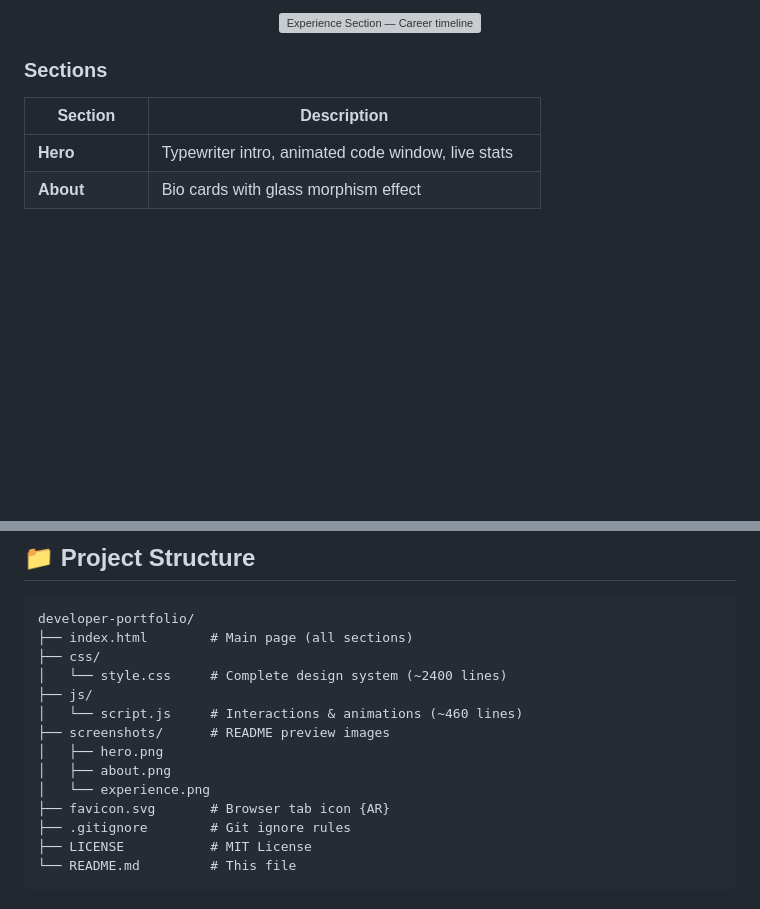
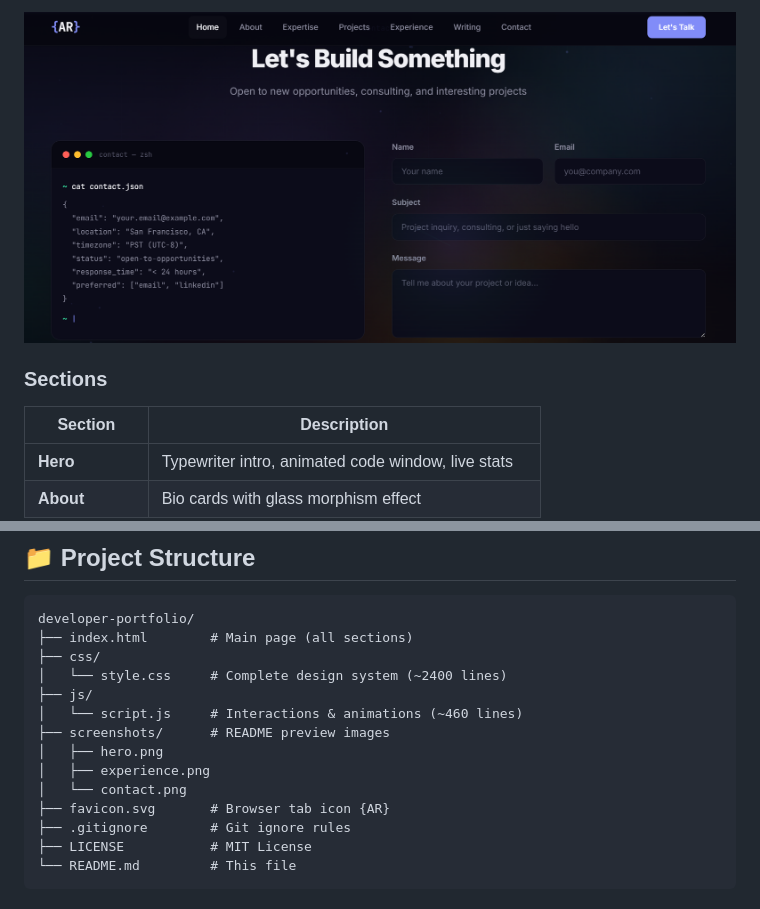
Before and after one commit to coder75310/developer-portfolio, a Markdown page: README.md, 2 parts joined by grey strips. GitHub-like rendering; blank space fills up the shorter version; grey boxes are pictures that could not be loaded.

Commit message:
Fix screenshot references in README

```diff
--- a/README.md
+++ b/README.md
@@ -38,7 +38,7 @@
 </p>
 
 <p align="center">
-  <img src="screenshots/experience.png" width="100%" alt="Experience Section — Career timeline">
+  <img src="screenshots/contact.png" width="100%" alt="Contact Section">
 </p>
 
 ### Sections
@@ -208,8 +208,8 @@ developer-portfolio/
 │   └── script.js     # Interactions & animations (~460 lines)
 ├── screenshots/      # README preview images
 │   ├── hero.png
-│   ├── about.png
-│   └── experience.png
+│   ├── experience.png
+│   └── contact.png
 ├── favicon.svg       # Browser tab icon {AR}
 ├── .gitignore        # Git ignore rules
 ├── LICENSE           # MIT License
```
Also changed, not shown: other parts of README.md (+1 -1 lines).
